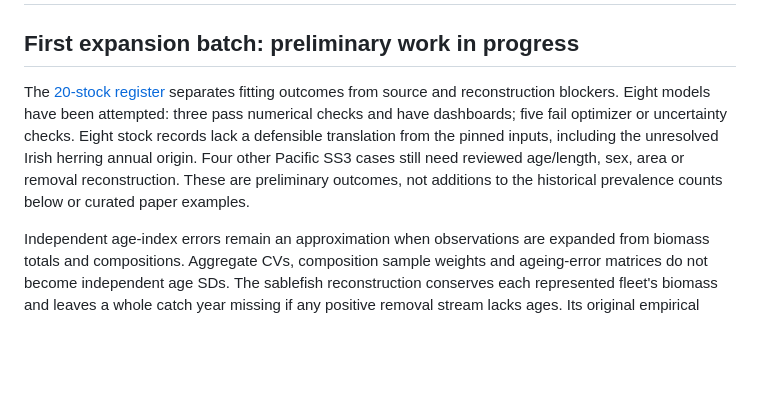
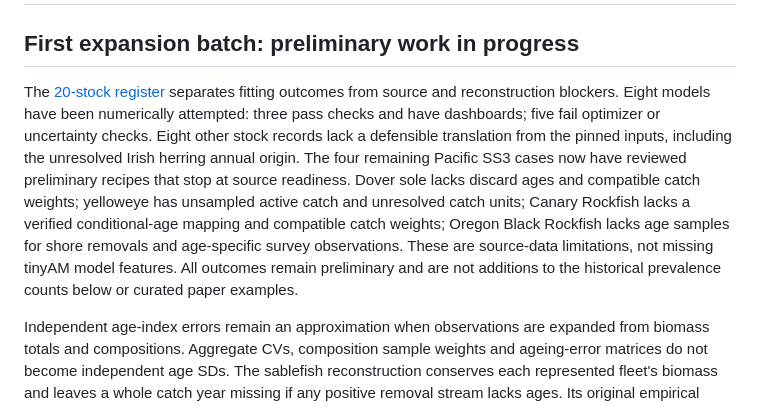
Before and after one commit to PaulRegular/tinyAM, a Markdown page: analysis/comp_assessments/CAPABILITY_GAPS.md, the part around the change. Drawn GitHub-style; blank space fills up the shorter version.

Commit message:
Update preliminary expansion capability summary

```diff
--- a/analysis/comp_assessments/CAPABILITY_GAPS.md
+++ b/analysis/comp_assessments/CAPABILITY_GAPS.md
@@ -5,13 +5,18 @@
 ## First expansion batch: preliminary work in progress
 
 The [20-stock register](expansion_batch_01.csv) separates fitting outcomes
-from source and reconstruction blockers. Eight models have been attempted:
-three pass numerical checks and have dashboards; five fail optimizer or
-uncertainty checks. Eight stock records lack a defensible translation from
-the pinned inputs, including the unresolved Irish herring annual origin.
-Four other Pacific SS3 cases still need reviewed age/length, sex, area or
-removal reconstruction. These are preliminary outcomes, not additions to
-the historical prevalence counts below or curated paper examples.
+from source and reconstruction blockers. Eight models have been numerically
+attempted: three pass checks and have dashboards; five fail optimizer or
+uncertainty checks. Eight other stock records lack a defensible translation
+from the pinned inputs, including the unresolved Irish herring annual origin.
+The four remaining Pacific SS3 cases now have reviewed preliminary recipes
+that stop at source readiness. Dover sole lacks discard ages and compatible
+catch weights; yelloweye has unsampled active catch and unresolved catch units;
+Canary Rockfish lacks a verified conditional-age mapping and compatible catch
+weights; Oregon Black Rockfish lacks age samples for shore removals and
+age-specific survey observations. These are source-data limitations, not
+missing tinyAM model features. All outcomes remain preliminary and are not
+additions to the historical prevalence counts below or curated paper examples.
 
 Independent age-index errors remain an approximation when observations are
 expanded from biomass totals and compositions. Aggregate CVs, composition
```
